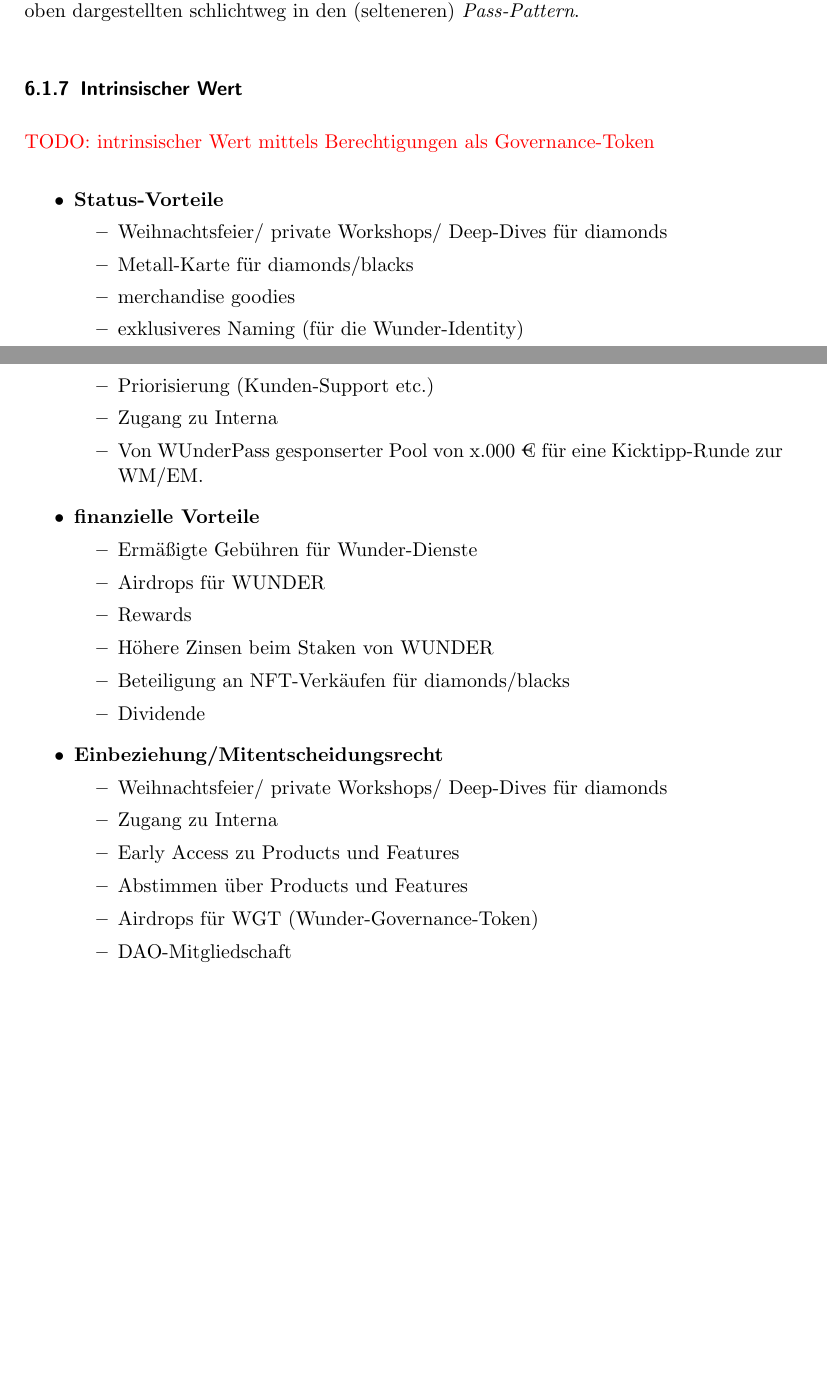
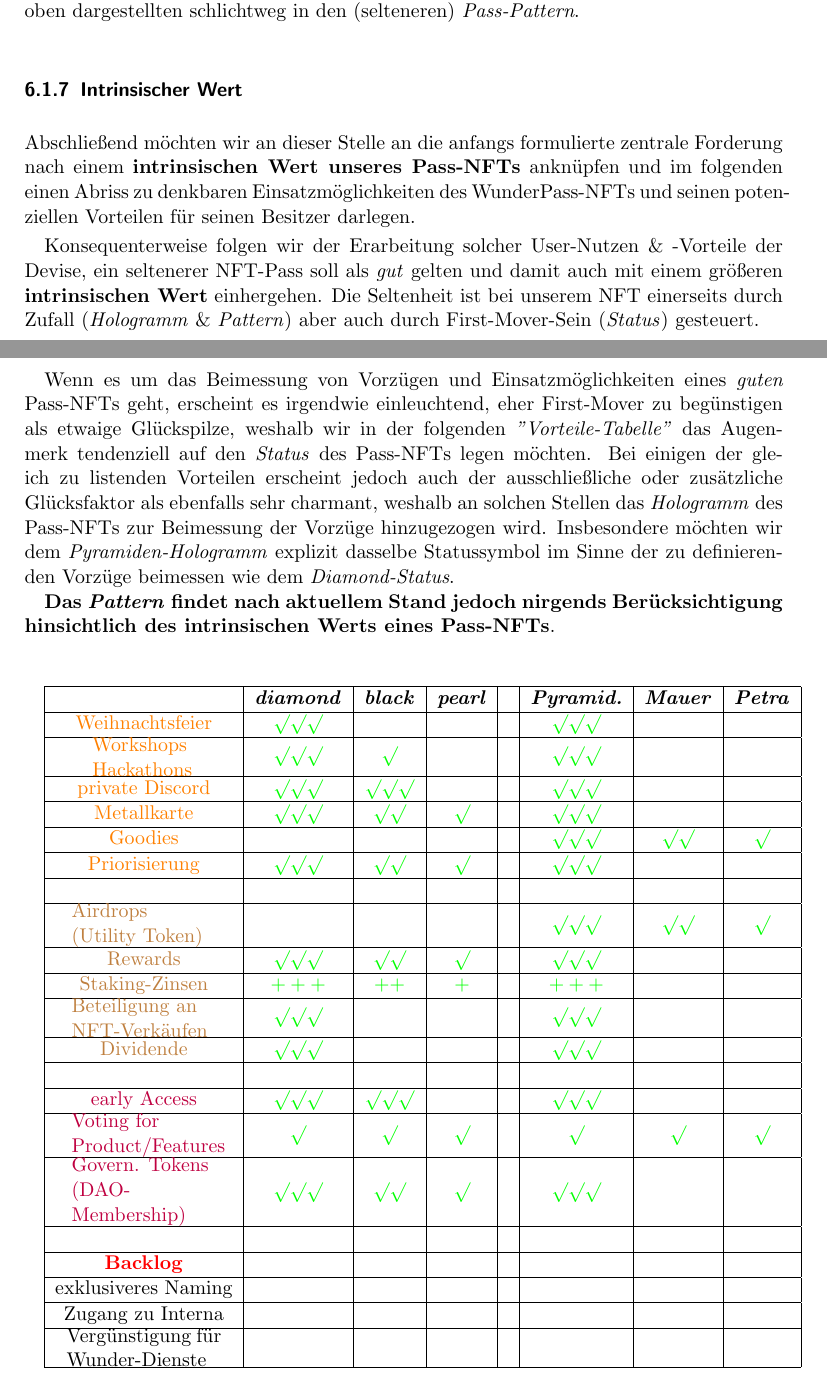
Before and after one commit to WunderPass/White-Paper, a LaTeX document (paper.tex, which reads [NFT-Pass][Konzept][Intrinsischer Wert].tex): two parts of pages 63 and 64 of 80 before the commit and two parts of pages 63 and 64 of 81 after it, joined at a grey line, cut so that both start at the same text, the shorter picture padded with empty space. Compiled offline with pdfLaTeX.

Commit message:
intrinsischer Wert des Pass-NFTs.

```diff
--- a/[NFT-Pass][Konzept][Intrinsischer Wert].tex
+++ b/[NFT-Pass][Konzept][Intrinsischer Wert].tex
@@ -1,42 +1,65 @@
 % !TEX root = paper.tex
 
-\todo{TODO: intrinsischer Wert mittels Berechtigungen als Governance-Token}
+Abschließend möchten wir an dieser Stelle an die anfangs formulierte zentrale Forderung nach einem \textbf{intrinsischen Wert unseres Pass-NFTs} anknüpfen und im folgenden einen Abriss zu denkbaren Einsatzmöglichkeiten des WunderPass-NFTs und seinen potenziellen Vorteilen für
+seinen Besitzer darlegen.
 
-\vspace{0.3cm}
+\vspace{0.1cm}
+
+Konsequenterweise folgen wir der Erarbeitung solcher User-Nutzen \& -Vorteile der Devise, ein seltenerer NFT-Pass soll als \textit{gut} gelten und damit auch mit einem größeren \textbf{intrinsischen Wert} einhergehen. Die Seltenheit ist bei unserem NFT einerseits durch Zufall (\textit{Hologramm} \& \textit{Pattern}) aber auch durch First-Mover-Sein (\textit{Status}) gesteuert.
+
+Wenn es um das Beimessung von Vorzügen und Einsatzmöglichkeiten eines \textit{guten} Pass-NFTs geht, erscheint es irgendwie einleuchtend, eher First-Mover zu begünstigen als etwaige Glückspilze, weshalb wir in der folgenden \textit{"Vorteile-Tabelle"} das Augenmerk tendenziell auf den \textit{Status} des Pass-NFTs legen möchten. Bei einigen der gleich zu listenden Vorteilen erscheint jedoch auch der ausschließliche oder zusätzliche Glücksfaktor als ebenfalls sehr charmant, weshalb an solchen Stellen das \textit{Hologramm} des Pass-NFTs zur Beimessung der Vorzüge hinzugezogen wird. Insbesondere möchten wir dem \textit{Pyramiden-Hologramm} explizit dasselbe Statussymbol im Sinne der zu definierenden Vorzüge beimessen wie dem \textit{Diamond-Status}.
+
+\textbf{Das \textit{Pattern} findet nach aktuellem Stand jedoch nirgends Berücksichtigung hinsichtlich des intrinsischen Werts eines Pass-NFTs}.
+
+\vspace{1.0cm}
 
 
-
-
-\begin{itemize}
-	\item \textbf{Status-Vorteile}
-	\begin{itemize}
-		\item Weihnachtsfeier/ private Workshops/ Deep-Dives für diamonds
-		\item Metall-Karte für diamonds/blacks
-		\item merchandise goodies
-		\item exklusiveres Naming (für die Wunder-Identity)
-		\item Priorisierung (Kunden-Support etc.)
-		\item Zugang zu Interna
-		\item Von WUnderPass gesponserter Pool von x.000 € für eine Kicktipp-Runde zur WM/EM.
-	\end{itemize}
-	\item \textbf{finanzielle Vorteile}
-	\begin{itemize}
-		\item Ermäßigte Gebühren für Wunder-Dienste
-		\item Airdrops für WUNDER
-		\item Rewards
-		\item Höhere Zinsen beim Staken von WUNDER
-		\item Beteiligung an NFT-Verkäufen für diamonds/blacks
-		\item Dividende
-	\end{itemize}
-	\item \textbf{Einbeziehung/Mitentscheidungsrecht}
-	\begin{itemize}
-		\item Weihnachtsfeier/ private Workshops/ Deep-Dives für diamonds
-		\item Zugang zu Interna
-		\item Early Access zu Products und Features
-		\item Abstimmen über Products und Features
-		\item Airdrops für WGT (Wunder-Governance-Token)
-		\item DAO-Mitgliedschaft
-	\end{itemize}
-\end{itemize}
-
+\begin{tabular}[c]{|c|c|c|c|c|c|c|c|}
+\hline
+ & \textbf{\textit{diamond}} & \textbf{\textit{black}} & \textbf{\textit{pearl}} & & \textbf{\textit{Pyramid.}} & \textbf{\textit{Mauer}} & \textbf{\textit{Petra}} \\
+\hline
+\textcolor{orange}{Weihnachtsfeier} & $\color{green} \surd\surd\surd$ &  &  &  & $\color{green} \surd\surd\surd$ &  & \\
+\hline
+\textcolor{orange}{\parbox{2cm}{Workshops \\ Hackathons}} & $\color{green} \surd\surd\surd$ & $\color{green} \surd$ &  &  & $\color{green} \surd\surd\surd$ &  & \\
+\hline
+\textcolor{orange}{private Discord} & $\color{green} \surd\surd\surd$ & $\color{green} \surd\surd\surd$ &  &  & $\color{green} \surd\surd\surd$ &  & \\
+\hline
+\textcolor{orange}{Metallkarte} & $\color{green} \surd\surd\surd$ & $\color{green} \surd\surd$ &   $\color{green} \surd$ &  & $\color{green} \surd\surd\surd$ &  & \\
+\hline
+\textcolor{orange}{Goodies} &  &  &  &  & $\color{green} \surd\surd\surd$ & $\color{green} \surd\surd$ & $\color{green} \surd$ \\
+\hline
+\textcolor{orange}{Priorisierung} & $\color{green} \surd\surd\surd$ & $\color{green} \surd\surd$ &   $\color{green} \surd$ &  & $\color{green} \surd\surd\surd$ &  & \\
+\hline
+ &  &  &  &  &  &  & \\
+\hline
+\textcolor{brown}{\parbox{2.8cm}{Airdrops \\ (Utility Token)}} &  &  &  &  & $\color{green} \surd\surd\surd$ & $\color{green} \surd\surd$ & $\color{green} \surd$ \\
+\hline
+\textcolor{brown}{Rewards} & $\color{green} \surd\surd\surd$ & $\color{green} \surd\surd$ &   $\color{green} \surd$ &  & $\color{green} \surd\surd\surd$ &  & \\
+\hline
+\textcolor{brown}{Staking-Zinsen} & $\color{green} +++$ & $\color{green} ++$ &   $\color{green} +$ &  & $\color{green} +++$ &  & \\
+\hline
+\textcolor{brown}{\parbox{2.8cm}{Beteiligung an \\ NFT-Verkäufen}} & $\color{green} \surd\surd\surd$ &  &  &  & $\color{green} \surd\surd\surd$ &  & \\
+\hline
+\textcolor{brown}{Dividende} & $\color{green} \surd\surd\surd$ &  &  &  & $\color{green} \surd\surd\surd$ &  & \\
+\hline
+ &  &  &  &  &  &  & \\
+\hline
+\textcolor{purple}{early Access} & $\color{green} \surd\surd\surd$ & $\color{green} \surd\surd\surd$ &  &  & $\color{green} \surd\surd\surd$ &  & \\
+\hline
+\textcolor{purple}{\parbox{2.8cm}{Voting for \\ Product/Features}} & $\color{green} \surd$ & $\color{green} \surd$ & $\color{green} \surd$ &  & $\color{green} \surd$ & $\color{green} \surd$ & $\color{green} \surd$ \\
+\hline
+\textcolor{purple}{\parbox{2.8cm}{Govern. Tokens \\ (DAO-Membership)}} & $\color{green} \surd\surd\surd$ & $\color{green} \surd\surd$ &   $\color{green} \surd$ &  & $\color{green} \surd\surd\surd$ &  & \\
+\hline
+ &  &  &  &  &  &  & \\
+\hline
+\textcolor{red}{\textbf{Backlog}} &  &  &  &  &  &  & \\
+\hline
+exklusiveres Naming &  &  &  &  &  &  & \\
+\hline
+Zugang zu Interna &  &  &  &  &  &  & \\
+\hline
+\parbox{3.0cm}{Vergünstigung für \\ Wunder-Dienste} &  &  &  &  &  &  & \\
+\hline
+\end{tabular}\vspace*{0.3cm}\\
 
 \vspace{0.5cm}
```
Also changed, not shown: paper.out.ps (added), 5 other files.
